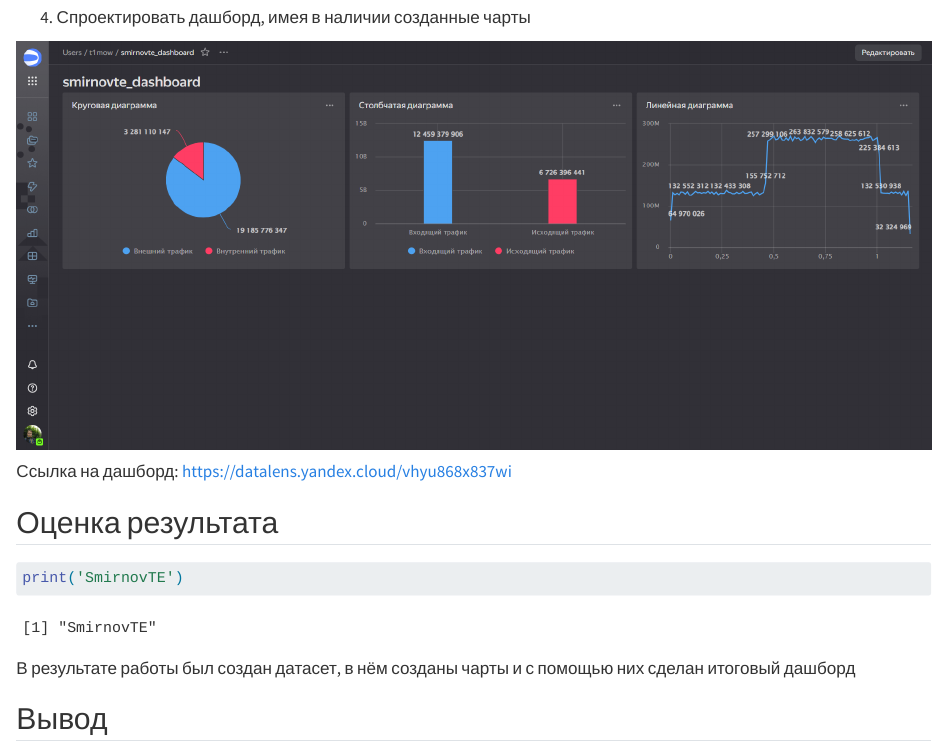
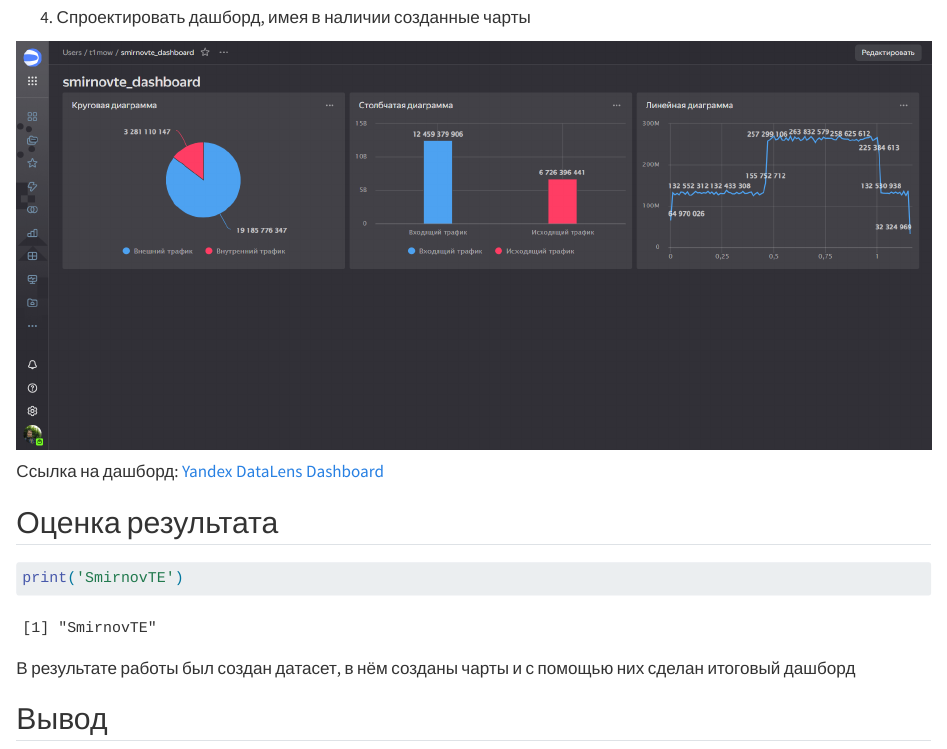
Before and after one commit to trqvel/threat-hunting, a Quarto document (lab_6/README.qmd): the page in a window 1100 px wide, from 3100 px down. Rendered offline with R 4.5, knitr and Pandoc in place of Quarto, with nearby package versions.

Commit message:
Lab6 final version

```diff
--- a/lab_6/README.qmd
+++ b/lab_6/README.qmd
@@ -53,7 +53,7 @@
 
 ![](images/6.png)
 
-Ссылка на дашборд: https://datalens.yandex.cloud/vhyu868x837wi
+Ссылка на дашборд: [Yandex DataLens Dashboard](https://datalens.yandex.cloud/vhyu868x837wi)
 
 ## Оценка результата
 
```
